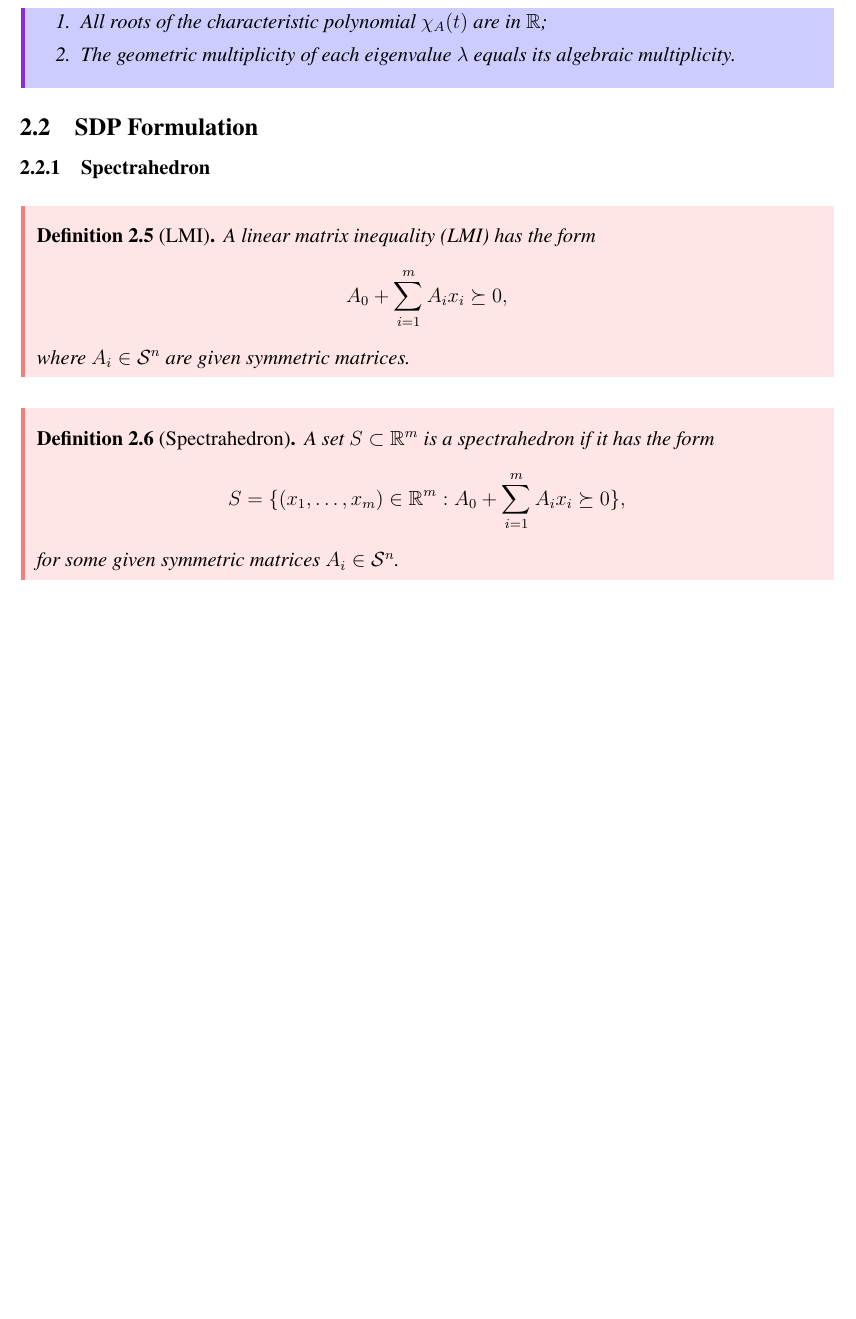
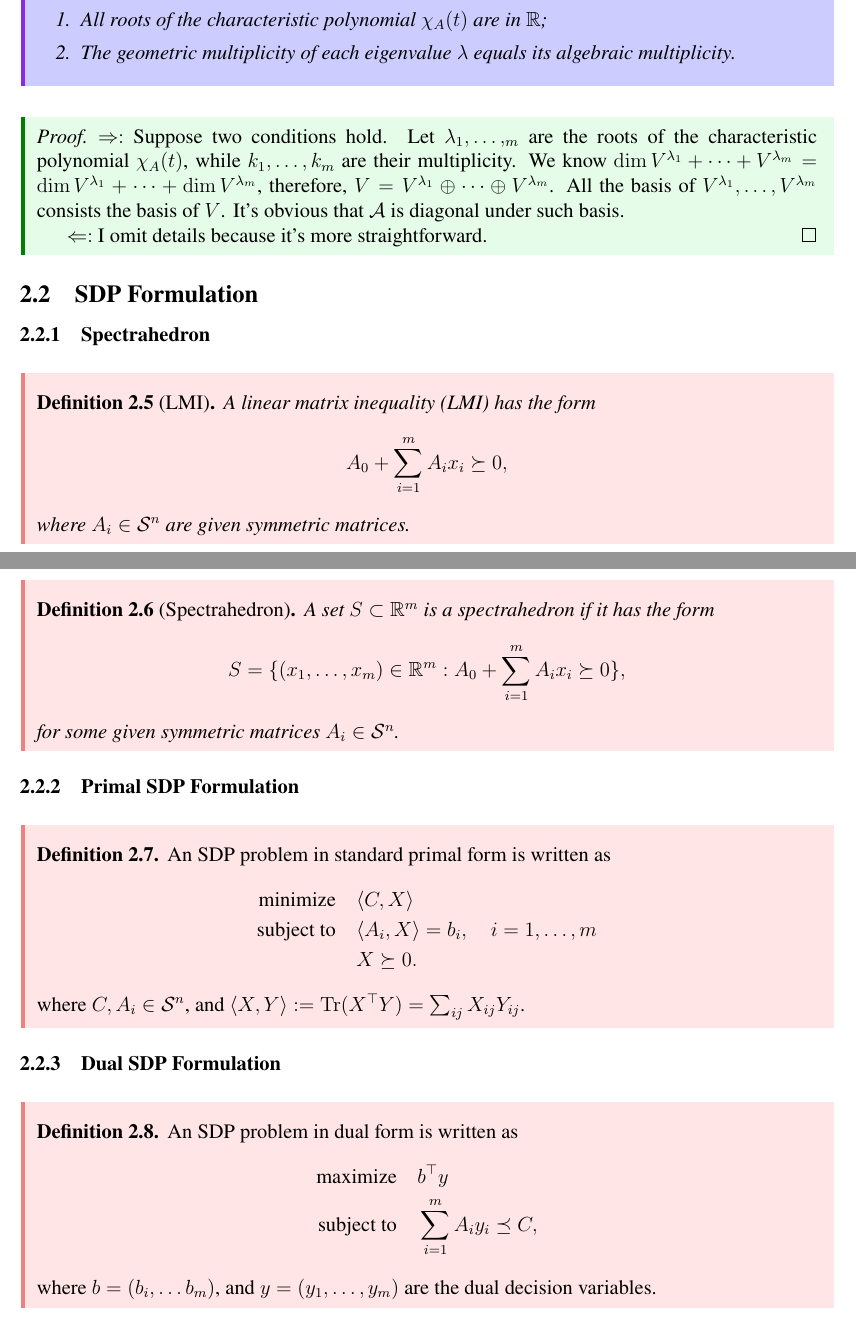
Before and after one commit to Sniperer/notes, a LaTeX document (MathematicalProgramming/main.tex): part of page 7 of 7 before the commit and two parts of pages 7 and 8 of 8 after it, the two joined at a grey line, cut so that both start at the same text, the shorter picture padded with empty space. The pictures show the PDF file MathematicalProgramming/main.pdf that the author committed with the source.

Commit message:
diagonalized

```diff
--- a/MathematicalProgramming/main.tex
+++ b/MathematicalProgramming/main.tex
@@ -445,6 +486,24 @@ A necessary and sufficient condition for \( A \) to be diagonalizable is that th
 \end{enumerate}
 \end{Theorem}
 
+\begin{Proof}
+  $\Rightarrow:$ Suppose two conditions hold.
+  Let $\lambda_1, \dots, \lambd_m$ are the
+  roots of the characteristic polynomial
+  $\chi_A(t)$, while $k_1, \dots, k_m$ are
+  their multiplicity. We know $\dim{
+    V^{\lambda_1} + \dots + V^{\lambda_m}} =
+  \dim{V^{\lambda_1}} + \dots +
+  \dim{V^{\lambda_m}}$, therefore, $V =
+  V^{\lambda_1} \oplus \dots\oplus V^{\lambda_m}$.
+  All the basis of $V^{\lambda_1}, \dots,
+  V^{\lambda_m}$ consists the basis of $V$.
+  It's obvious that $\opA$ is diagonal under
+  such basis.
+
+  $\Leftarrow:$ I omit details because it's
+  more straightforward.
+\end{Proof}
 
 
 \subsection{SDP Formulation}
@@ -471,5 +530,34 @@ A necessary and sufficient condition for \( A \) to be diagonalizable is that th
   \mathcal{S}^n$.
 \end{Define}
 
+\subsubsection{Primal SDP Formulation}
+\begin{Define}
+  \normalfont
+  An SDP problem in standard primal form is written as
+  \begin{align*}
+    \text{minimize} \quad & \langle C,X \rangle \\
+    \text{subject to} \quad &\langle A_i, X \rangle =b_i,
+                              \quad i = 1, \dots, m\\
+                          & X \succeq 0.
+  \end{align*}
+  where $C, A_i \in \mathcal{S}^n$, and $\langle X,Y
+  \rangle := \tr(X^\top Y) = \sum_{ij}X_{ij}Y_{ij}$.
+
+\end{Define}
+
+\subsubsection{Dual SDP Formulation}
+\begin{Define}
+  \normalfont
+  An SDP problem in dual form is written as
+  \begin{align*}
+    \text{maximize} \quad & b^\top y \\
+    \text{subject to} \quad & \sum_{i=1}^m A_iy_i
+                              \preceq C,
+  \end{align*}
+  where $b = (b_i,\dots b_m)$, and $y = (y_1,\dots, y_m)$
+  are the dual decision variables.
+\end{Define}
+
+
 
 \end{document}
```
Also changed, not shown: MathematicalProgramming/main.pdf, MathematicalProgramming/main.tex (45 more changed lines).
